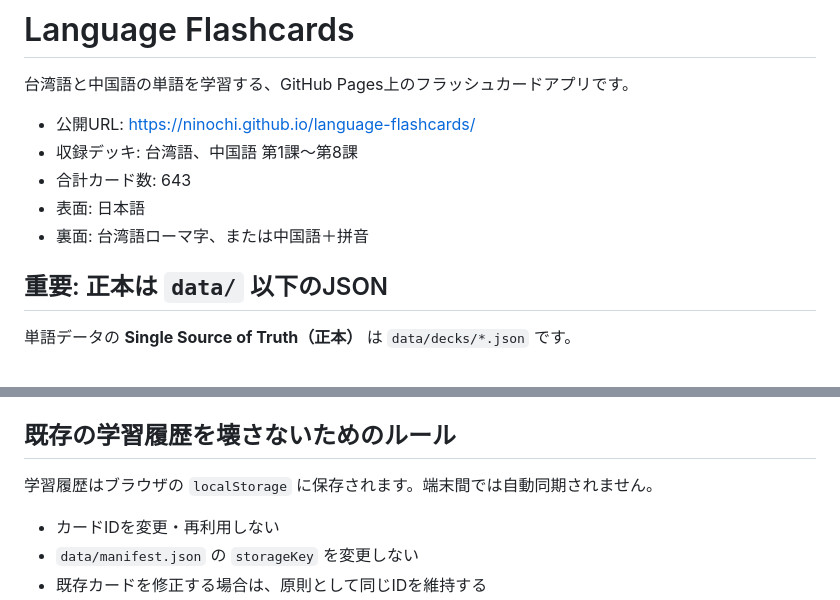
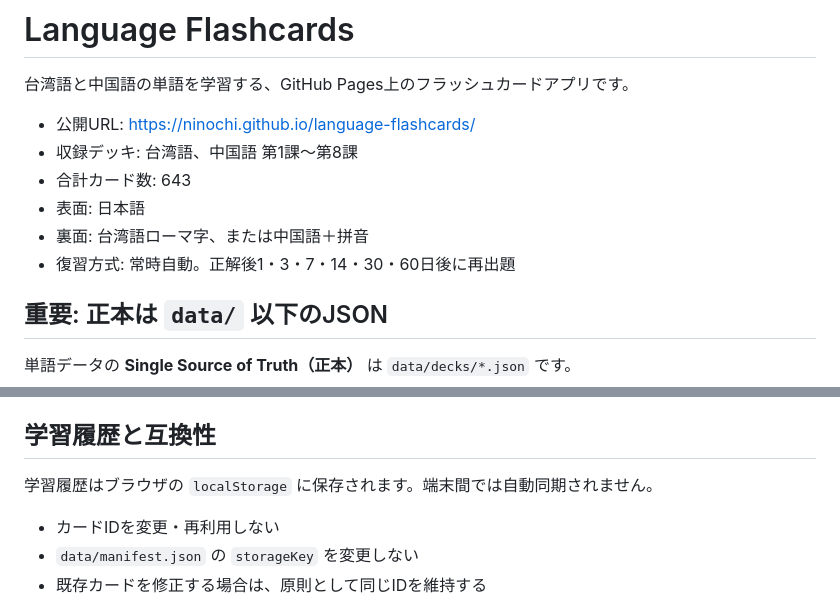
Before and after one commit to ninochi/language-flashcards, a Markdown page: README.md, 2 parts joined by grey strips. GitHub-like rendering.

```diff
--- a/README.md
+++ b/README.md
@@ -7,6 +7,7 @@
 - 合計カード数: 643
 - 表面: 日本語
 - 裏面: 台湾語ローマ字、または中国語＋拼音
+- 復習方式: 常時自動。正解後1・3・7・14・30・60日後に再出題
 
 ## 重要: 正本は `data/` 以下のJSON
 
@@ -82,7 +83,7 @@ language-flashcards/
 - `tags`: 分類タグ
 - `notes`: 補足
 
-## 既存の学習履歴を壊さないためのルール
+## 学習履歴と互換性
 
 学習履歴はブラウザの `localStorage` に保存されます。端末間では自動同期されません。
 
```
Also changed, not shown: other parts of README.md (+19 -5 lines).
